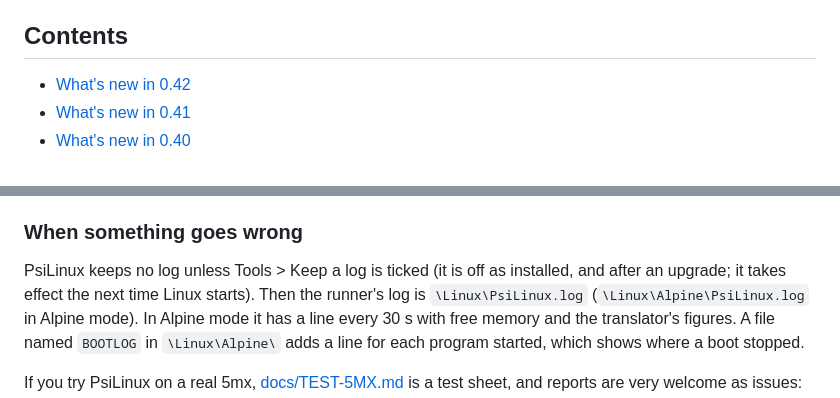
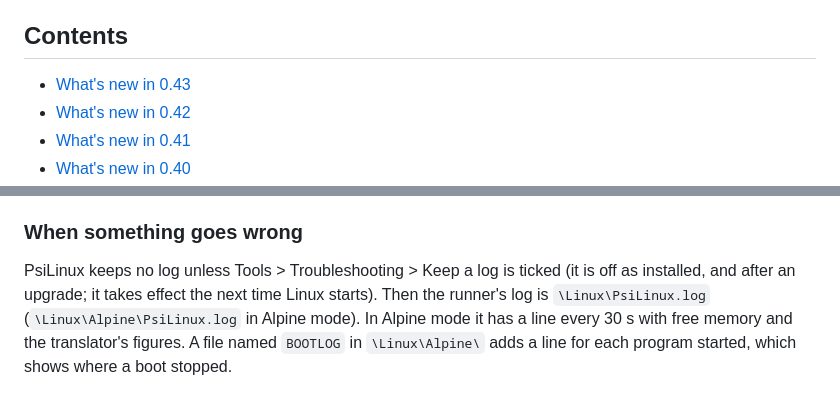
Before and after one commit to danieledge/psilinux, a Markdown page: README.md, 2 parts joined by grey strips. Drawn GitHub-style.

```diff
--- a/README.md
+++ b/README.md
@@ -26,6 +26,7 @@ translated as they run, booted by BusyBox init and OpenRC, with Alpine's real
 
 ## Contents
 
+- [What's new in 0.43](#whats-new-in-043)
 - [What's new in 0.42](#whats-new-in-042)
 - [What's new in 0.41](#whats-new-in-041)
 - [What's new in 0.40](#whats-new-in-040)
@@ -644,7 +671,7 @@ Alpine's mirror instead of through the PsiProxy.
 
 ### When something goes wrong
 
-PsiLinux keeps no log unless Tools > Keep a log is ticked (it is off as
+PsiLinux keeps no log unless Tools > Troubleshooting > Keep a log is ticked (it is off as
 installed, and after an upgrade; it takes effect the next time Linux
 starts). Then the runner's log is `\Linux\PsiLinux.log`
 (`\Linux\Alpine\PsiLinux.log` in Alpine mode). In Alpine mode it has a line every 30 s with free memory and
```
Also changed, not shown: other parts of README.md (+29 -3 lines), docs/img/2026-11-21-polish/about.png (added), docs/img/2026-11-21-polish/before-toolbar.png (added), docs/img/2026-11-21-polish/help.png (added), docs/img/2026-11-21-polish/menu-tools.png (added), docs/img/2026-11-21-polish/toolbar.png (added), 12 other files.
